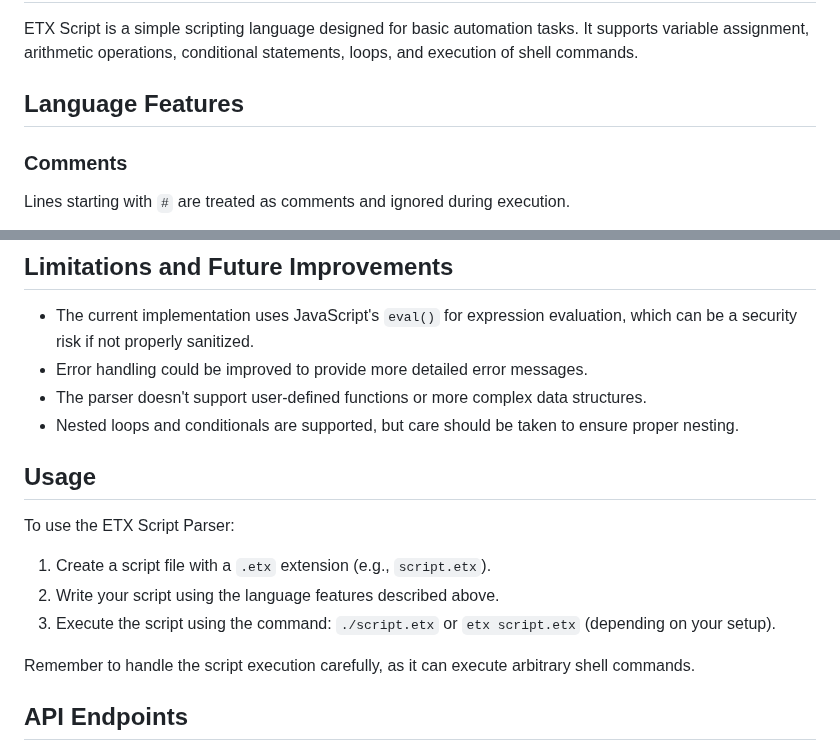
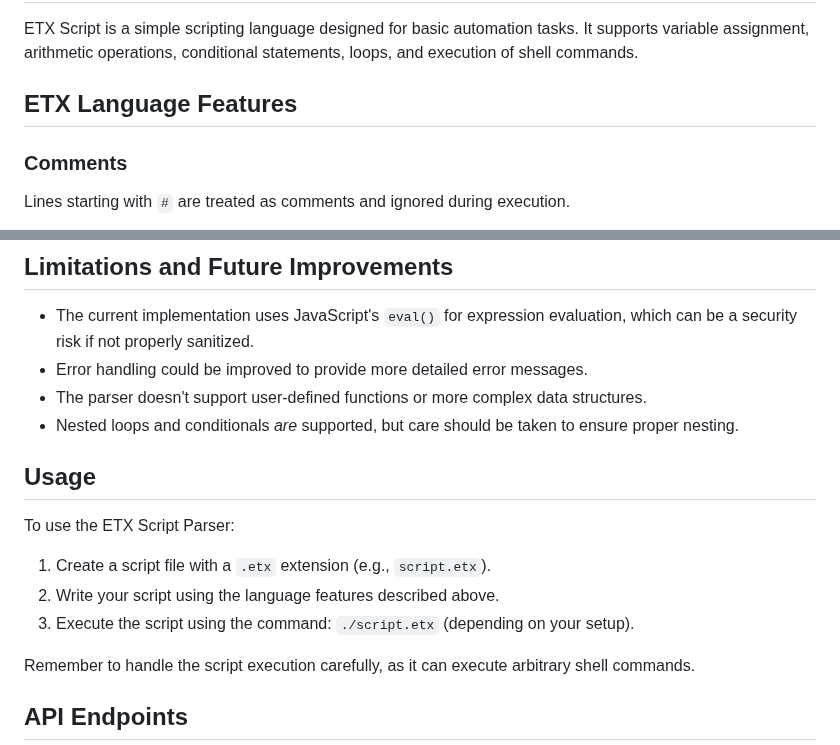
Before and after one commit to ethanrjs/ethix2, a Markdown page: README.md, 2 parts joined by grey strips. Drawn GitHub-style.

```diff
--- a/README.md
+++ b/README.md
@@ -223,7 +223,7 @@ The file system provides several key functions that are used by various commands
 
 ETX Script is a simple scripting language designed for basic automation tasks. It supports variable assignment, arithmetic operations, conditional statements, loops, and execution of shell commands.
 
-## Language Features
+## ETX Language Features
 
 ### Comments
 
@@ -332,7 +332,7 @@ The `ETXScriptParser` class implements the following methods:
 -   The current implementation uses JavaScript's `eval()` for expression evaluation, which can be a security risk if not properly sanitized.
 -   Error handling could be improved to provide more detailed error messages.
 -   The parser doesn't support user-defined functions or more complex data structures.
--   Nested loops and conditionals are supported, but care should be taken to ensure proper nesting.
+-   Nested loops and conditionals _are_ supported, but care should be taken to ensure proper nesting.
 
 ## Usage
 
@@ -340,7 +340,7 @@ To use the ETX Script Parser:
 
 1. Create a script file with a `.etx` extension (e.g., `script.etx`).
 2. Write your script using the language features described above.
-3. Execute the script using the command: `./script.etx` or `etx script.etx` (depending on your setup).
+3. Execute the script using the command: `./script.etx` (depending on your setup).
 
 Remember to handle the script execution carefully, as it can execute arbitrary shell commands.
 
```
